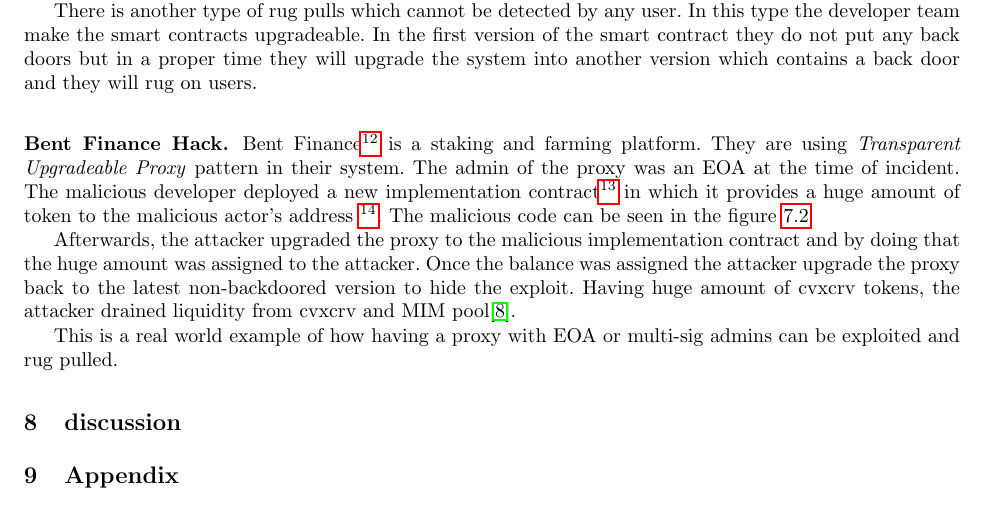
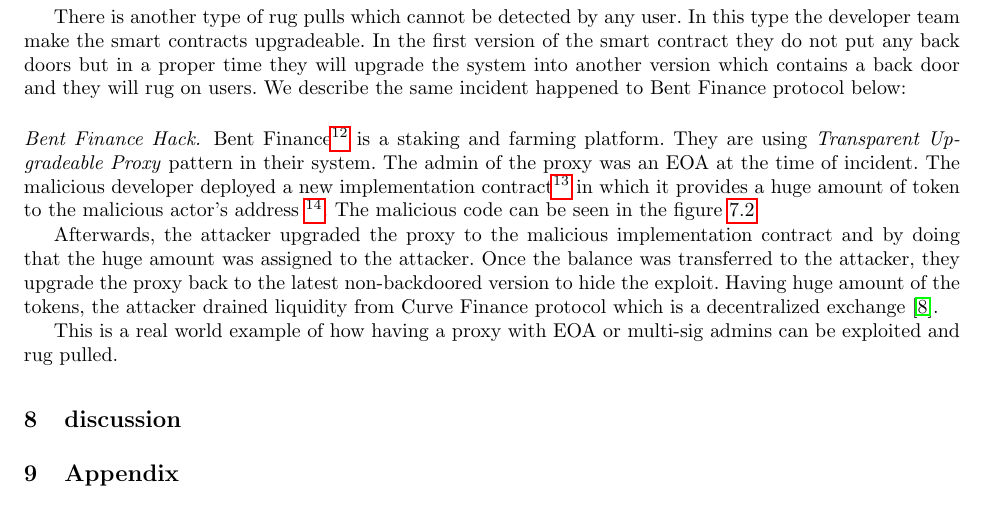
Before and after one commit to MadibaGroup/2021-Upgrade, a LaTeX thesis (LNCS/main.tex, which reads LNCS/sections/body.tex): part of page 22 of 29, cut so that both start at the same text. Compiled offline with pdfLaTeX.

Commit message:
Admin Types

```diff
--- a/LNCS/sections/body.tex
+++ b/LNCS/sections/body.tex
@@ -652,13 +652,11 @@
 In this part we dug deeper and explain why having EOA and Multi-Sig type admin is risky and what can be the consequences of them.
 
 A Rug Pull happens when the developer team or the agent who control a decentralized application leave support of the project and withdraw or sell the liquidity of the project\cite{rugPool}.
-
 The developer team may put a backdoor in the code and in a specific time, use that backdoor to drain the liquidity from the project. It is impossible for a normal user to detect such a backdoor in the code because a majority of these projects do not make their solidity code open source and if they do, a normal user cannot read code to find a backdoor. But, in this type of rug pulls a pro user who can read solidity code can detect such a backdoor if the source code is public and if not they can get the bytecode from Ethereum public node and decompile it into solidity to find the backdoor.
 
-There is another type of rug pulls which cannot be detected by any user. In this type the developer team make the smart contracts upgradeable. In the first version of the smart contract they do not put any back doors but in a proper time they will upgrade the system into another version which contains a back door and they will rug on users.
+There is another type of rug pulls which cannot be detected by any user. In this type the developer team make the smart contracts upgradeable. In the first version of the smart contract they do not put any back doors but in a proper time they will upgrade the system into another version which contains a back door and they will rug on users. We describe the same incident happened to Bent Finance protocol below:
 
-\subsubsection{Bent Finance Hack.}
-
+\paragraph{Bent Finance Hack.}
 Bent Finance\footnote{\url{https://app.bentfinance.com/}} is a staking and farming platform. They are using \textit{Transparent Upgradeable Proxy} pattern in their system. The admin of the proxy was an EOA at the time of incident. The malicious developer deployed a new implementation contract\footnote{\url{https://etherscan.io/address/0xb45d6c0897721bb6ffa9451c2c80f99b24b573b9}} in which it provides a huge amount of token to the malicious actor's address \footnote{0xd23cfffa066f81c7640e3f0dc8bb2958f7686d1f}. The malicious code can be seen in the figure \ref{bentFi}
 
 \begin{figure}[t]
@@ -667,48 +665,14 @@
   \caption{Bent Finance Malicious Code}
 \end{figure}
 
-Afterwards, the attacker upgraded the proxy to the malicious implementation contract and by doing that the huge amount was assigned to the attacker. Once the balance was assigned the attacker upgrade the proxy back to the latest non-backdoored version to hide the exploit.
-Having huge amount of cvxcrv tokens, the attacker drained liquidity from cvxcrv and MIM pool\cite{bentFinanceHack}.
+Afterwards, the attacker upgraded the proxy to the malicious implementation contract and by doing that the huge amount was assigned to the attacker. Once the balance was transferred to the attacker, they upgrade the proxy back to the latest non-backdoored version to hide the exploit.
+Having huge amount of the tokens, the attacker drained liquidity from Curve Finance protocol which is a decentralized exchange \cite{bentFinanceHack}.
 
 This is a real world example of how having a proxy with EOA or multi-sig admins can be exploited and rug pulled.
 
-% Admin types and intro
-
-
-
-
-% Level of intervention of each Dapp (pauseable etc.)
-% History of upgrades --> How many times a Dapp upgraded before (using events etc...)
-
-% \section{Concluding Remarks}
-
-
-% \subsection{Registry pattern}
-% Registry contracts are probably the simplest approach to upgradeability. Registry pattern consist of two main contracts: registry and logic contract. Registry contract holds the addresses of logic contracts and whenever it receives a transaction it will pass it to the related logic contract.
-% If the development team decide to upgrade the smart contract, they can deploy another smart contract and then just change the pointer of the registry smart contact to the new smart contract.
-
-% The main disadvantage of this approach is that in upgrading event, there should be a manual or automated migration plan to transfer data from the old contract into the new upgrade smart contract.
-% Another drawback of this pattern is that it also introduces additional complexity for external clients who would also need to call into the registry before interacting with the system
-
-
-%Idea: see how frequent each project uses its upgradeability feature to upgrade the contract and why?
-
-%In proxy storage layout you should take care that:
-% 1. never remove variable
-% 2. never change var type
-% 3. never change inheritance order
 
 
 %Implementation of Eternal storage in call based upgrades: https://medium.com/cardstack/upgradable-contracts-in-solidity-d5af87f0f913
-% Good classificaton: https://medium.com/1milliondevs/solidity-storage-layout-for-proxy-contracts-and-diamonds-c4f009b6903
-% New storage type *Dimond Storage*: https://medium.com/1milliondevs/new-storage-layout-for-proxy-contracts-and-diamonds-98d01d0eadb
-%https://medium.com/1milliondevs/new-storage-layout-for-proxy-contracts-and-diamonds-98d01d0eadb
-% Upgradability checklist: https://blog.trailofbits.com/2020/06/12/upgradeable-contracts-made-safer-with-crytic/
-
-
-%ToDo: Write about OpenZeppelin upgrade bug : https://blog.trailofbits.com/2018/09/05/contract-upgrade-anti-patterns/
-%ToDo: Gas cost comparison between different implementation (using different number and types of the storage variables)
-
 
 \section{discussion}
 %\subsection{Off chain upgrades (UNiswap Arbitrum)}: On-chain voting for an off-chain process. Other types of upgrade. Like front end changes etc.
```
Also changed, not shown: 2 other files.
